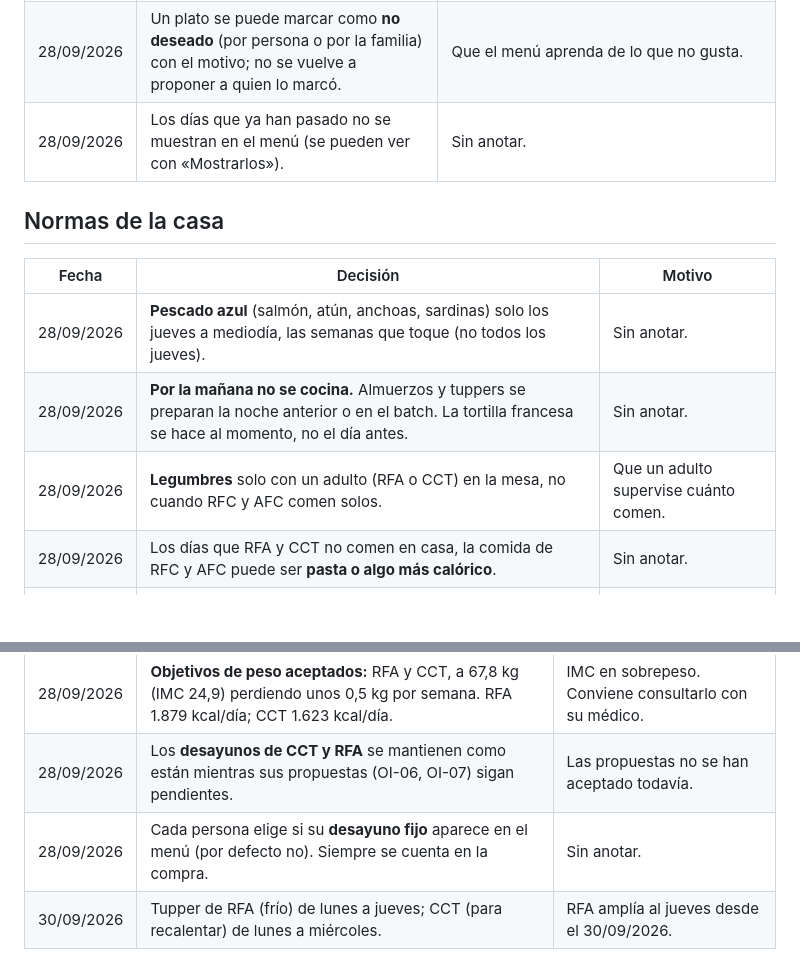
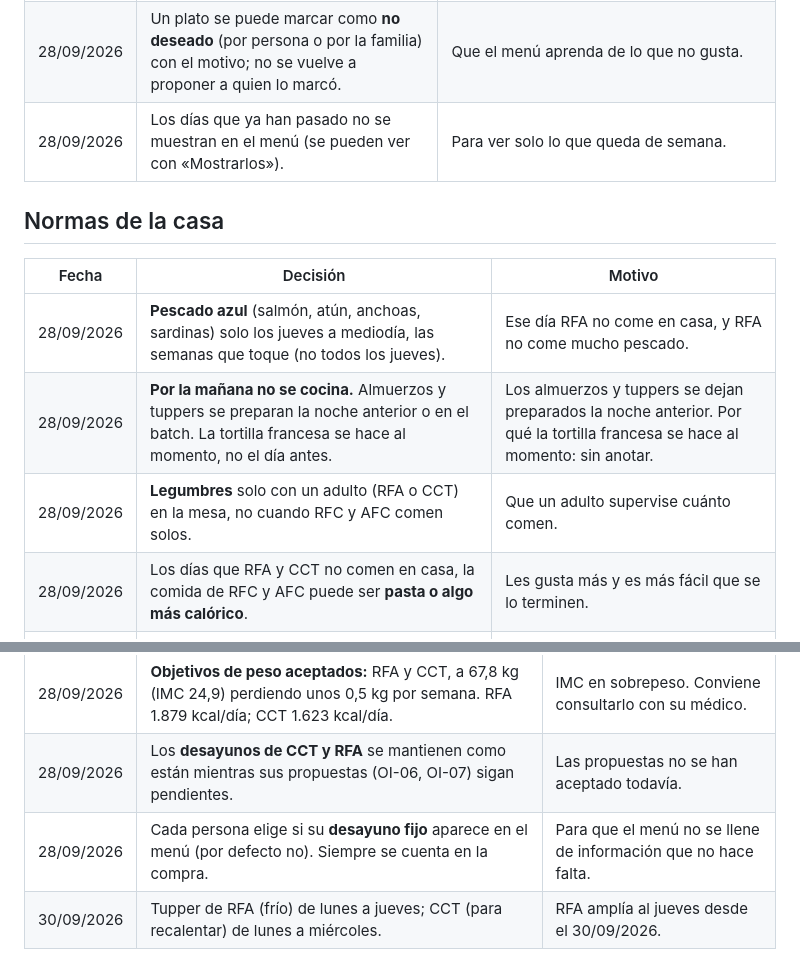
Before and after one commit to colladoterroba-desing/AgenteMenu, a Markdown page: decisions.md, 2 parts joined by grey strips. Rendered like a GitHub page; blank space fills up the shorter version.

Commit message:
decisions.md: motivos de pescado azul, cocina por la mañana, pasta de los niños, desayunos fijos y días pasados
Co-Authored-By: Claude Opus 5.5 <noreply@anthropic.com>
Claude-Session: https://claude.ai/code/session_019riR6bFMR6GFtjALyf9kGz

```diff
--- a/decisions.md
+++ b/decisions.md
@@ -14,16 +14,16 @@ Cuando no se anotó el motivo en su momento, figura «sin anotar».
 | 28/09/2026 | Se muestra también la propuesta de la **semana siguiente**. | Poder planificar la compra y el batch con antelación. |
 | 28/09/2026 | **Platos habituales** de casa con prioridad; el huevo aparece varias veces por semana; una comida puede llevar primero y segundo. | Son los platos que la familia ya come y sabe hacer. |
 | 28/09/2026 | Un plato se puede marcar como **no deseado** (por persona o por la familia) con el motivo; no se vuelve a proponer a quien lo marcó. | Que el menú aprenda de lo que no gusta. |
-| 28/09/2026 | Los días que ya han pasado no se muestran en el menú (se pueden ver con «Mostrarlos»). | Sin anotar. |
+| 28/09/2026 | Los días que ya han pasado no se muestran en el menú (se pueden ver con «Mostrarlos»). | Para ver solo lo que queda de semana. |
 
 ## Normas de la casa
 
 | Fecha | Decisión | Motivo |
 |---|---|---|
-| 28/09/2026 | **Pescado azul** (salmón, atún, anchoas, sardinas) solo los jueves a mediodía, las semanas que toque (no todos los jueves). | Sin anotar. |
-| 28/09/2026 | **Por la mañana no se cocina.** Almuerzos y tuppers se preparan la noche anterior o en el batch. La tortilla francesa se hace al momento, no el día antes. | Sin anotar. |
+| 28/09/2026 | **Pescado azul** (salmón, atún, anchoas, sardinas) solo los jueves a mediodía, las semanas que toque (no todos los jueves). | Ese día RFA no come en casa, y RFA no come mucho pescado. |
+| 28/09/2026 | **Por la mañana no se cocina.** Almuerzos y tuppers se preparan la noche anterior o en el batch. La tortilla francesa se hace al momento, no el día antes. | Los almuerzos y tuppers se dejan preparados la noche anterior. Por qué la tortilla francesa se hace al momento: sin anotar. |
 | 28/09/2026 | **Legumbres** solo con un adulto (RFA o CCT) en la mesa, no cuando RFC y AFC comen solos. | Que un adulto supervise cuánto comen. |
-| 28/09/2026 | Los días que RFA y CCT no comen en casa, la comida de RFC y AFC puede ser **pasta o algo más calórico**. | Sin anotar. |
+| 28/09/2026 | Los días que RFA y CCT no comen en casa, la comida de RFC y AFC puede ser **pasta o algo más calórico**. | Les gusta más y es más fácil que se lo terminen. |
 | 28/09/2026 | Leche siempre **semidesnatada**. | Preferencia de la familia. |
 | 28/09/2026 | Las recetas de cremas, purés, guisos y salsas incluyen los pasos con **Thermomix**. | Hay Thermomix en casa. |
 
@@ -33,7 +33,7 @@ Cuando no se anotó el motivo en su momento, figura «sin anotar».
 |---|---|---|
 | 28/09/2026 | **Objetivos de peso aceptados:** RFA y CCT, a 67,8 kg (IMC 24,9) perdiendo unos 0,5 kg por semana. RFA 1.879 kcal/día; CCT 1.623 kcal/día. | IMC en sobrepeso. Conviene consultarlo con su médico. |
 | 28/09/2026 | Los **desayunos de CCT y RFA** se mantienen como están mientras sus propuestas (OI-06, OI-07) sigan pendientes. | Las propuestas no se han aceptado todavía. |
-| 28/09/2026 | Cada persona elige si su **desayuno fijo** aparece en el menú (por defecto no). Siempre se cuenta en la compra. | Sin anotar. |
+| 28/09/2026 | Cada persona elige si su **desayuno fijo** aparece en el menú (por defecto no). Siempre se cuenta en la compra. | Para que el menú no se llene de información que no hace falta. |
 | 30/09/2026 | Tupper de RFA (frío) de lunes a jueves; CCT (para recalentar) de lunes a miércoles. | RFA amplía al jueves desde el 30/09/2026. |
 
 ## Compra, despensa y cantidades
```
